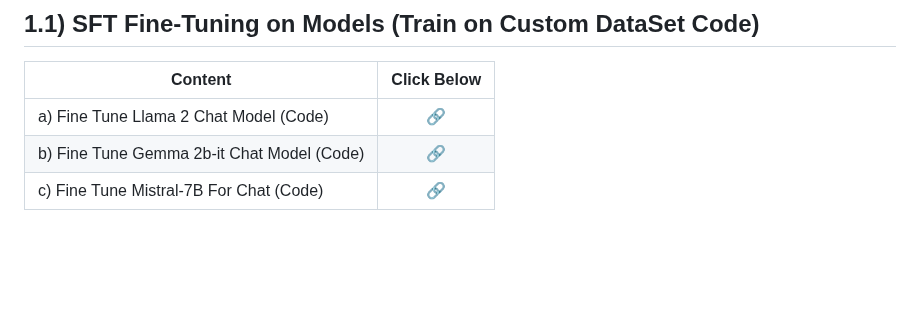
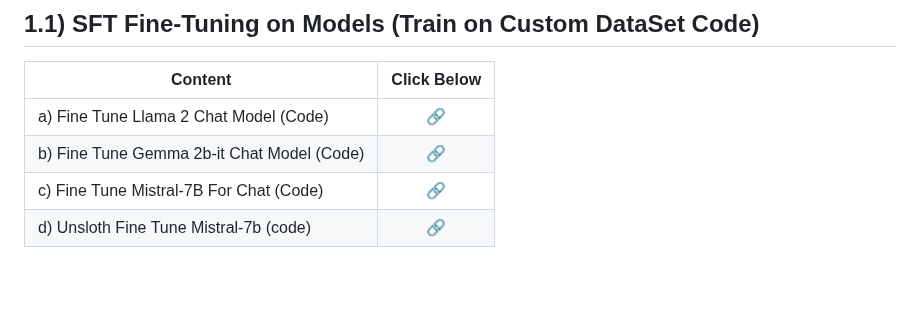
Before and after one commit to mirajdeepbhandari/GenAI_Reference, a Markdown page: README.md, the part around the change. Drawn GitHub-style; blank space fills up the shorter version.

```diff
--- a/README.md
+++ b/README.md
@@ -17,6 +17,7 @@
 | a) Fine Tune Llama 2 Chat Model (Code)      | [🔗](#fine-tuning-llama-2-steps)  |
 | b) Fine Tune Gemma 2b-it Chat Model (Code)  | [🔗](#fine-tuning-gemma-steps)  |
 | c) Fine Tune Mistral-7B For Chat (Code)   | [🔗](#fine-tuning-Mistral-steps)  |
+| d) Unsloth Fine Tune Mistral-7b (code)           | [🔗](#fine-tuning-Mistral-steps)  |
 
 <br><br>
 ## 1.2) Find Chat Template for Fine-Tuning of any Models
```
